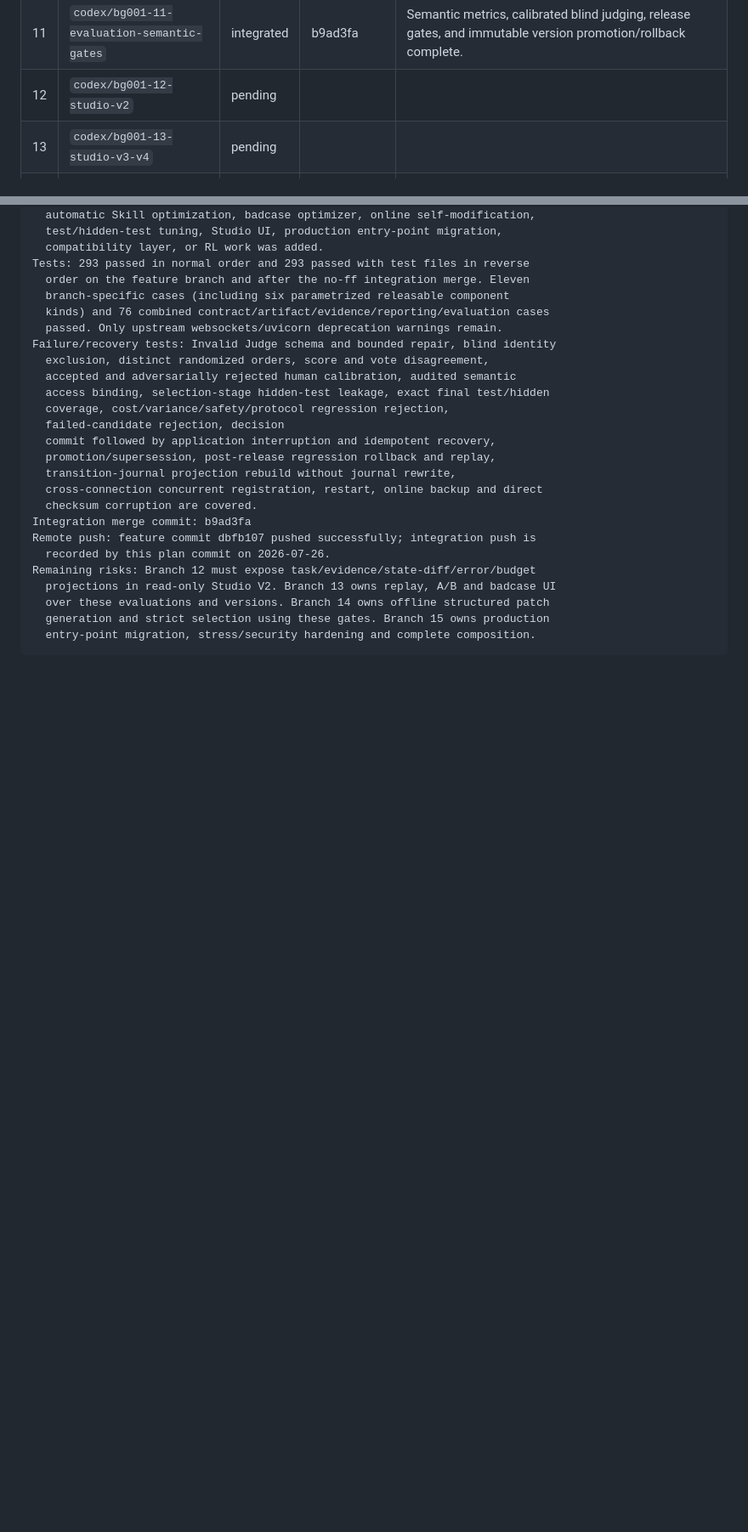
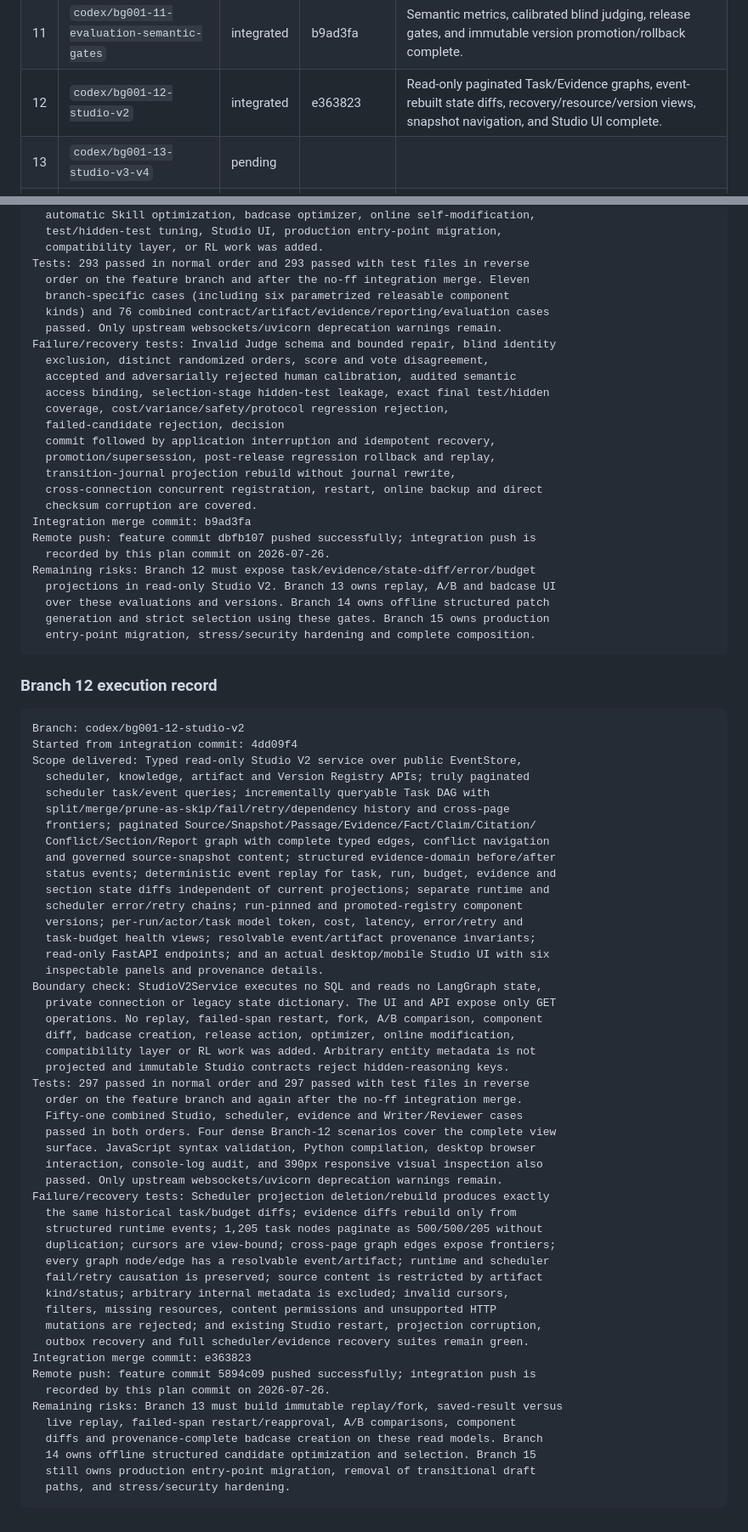
Before and after one commit to xUxIAOrUI815/deep-researcher, a Markdown page: docs/BACKGROUND001_EXECUTION_PLAN.md, 2 parts joined by grey strips. Shown at 85% size. Drawn GitHub-style; blank space fills up the shorter version.

Commit message:
docs(plan): record Background001 branch 12 integration

````diff
--- a/docs/BACKGROUND001_EXECUTION_PLAN.md
+++ b/docs/BACKGROUND001_EXECUTION_PLAN.md
@@ -130,7 +130,7 @@ All five logical roles are mandatory and share AgentKernel + AgentSpec:
 | 09 | `codex/bg001-09-synthesis-writer-reviewer` | integrated | 5838f81 | Verified-only Writer, deterministic full-rubric Reviewer, bounded report repairs, and durable revisions/citation maps complete. |
 | 10 | `codex/bg001-10-evaluation-lab-core` | integrated | b5834e9 | Five-split datasets, Frozen/Live modes, deterministic/trace metrics, and reproducible baseline experiments complete. |
 | 11 | `codex/bg001-11-evaluation-semantic-gates` | integrated | b9ad3fa | Semantic metrics, calibrated blind judging, release gates, and immutable version promotion/rollback complete. |
-| 12 | `codex/bg001-12-studio-v2` | pending | | |
+| 12 | `codex/bg001-12-studio-v2` | integrated | e363823 | Read-only paginated Task/Evidence graphs, event-rebuilt state diffs, recovery/resource/version views, snapshot navigation, and Studio UI complete. |
 | 13 | `codex/bg001-13-studio-v3-v4` | pending | | |
 | 14 | `codex/bg001-14-offline-evolution` | pending | | |
 | 15 | `codex/bg001-15-integration-hardening` | pending | | |
@@ -1141,3 +1141,56 @@ Remaining risks: Branch 12 must expose task/evidence/state-diff/error/budget
   generation and strict selection using these gates. Branch 15 owns production
   entry-point migration, stress/security hardening and complete composition.
 ```
+
+### Branch 12 execution record
+
+```text
+Branch: codex/bg001-12-studio-v2
+Started from integration commit: 4dd09f4
+Scope delivered: Typed read-only Studio V2 service over public EventStore,
+  scheduler, knowledge, artifact and Version Registry APIs; truly paginated
+  scheduler task/event queries; incrementally queryable Task DAG with
+  split/merge/prune-as-skip/fail/retry/dependency history and cross-page
+  frontiers; paginated Source/Snapshot/Passage/Evidence/Fact/Claim/Citation/
+  Conflict/Section/Report graph with complete typed edges, conflict navigation
+  and governed source-snapshot content; structured evidence-domain before/after
+  status events; deterministic event replay for task, run, budget, evidence and
+  section state diffs independent of current projections; separate runtime and
+  scheduler error/retry chains; run-pinned and promoted-registry component
+  versions; per-run/actor/task model token, cost, latency, error/retry and
+  task-budget health views; resolvable event/artifact provenance invariants;
+  read-only FastAPI endpoints; and an actual desktop/mobile Studio UI with six
+  inspectable panels and provenance details.
+Boundary check: StudioV2Service executes no SQL and reads no LangGraph state,
+  private connection or legacy state dictionary. The UI and API expose only GET
+  operations. No replay, failed-span restart, fork, A/B comparison, component
+  diff, badcase creation, release action, optimizer, online modification,
+  compatibility layer or RL work was added. Arbitrary entity metadata is not
+  projected and immutable Studio contracts reject hidden-reasoning keys.
+Tests: 297 passed in normal order and 297 passed with test files in reverse
+  order on the feature branch and again after the no-ff integration merge.
+  Fifty-one combined Studio, scheduler, evidence and Writer/Reviewer cases
+  passed in both orders. Four dense Branch-12 scenarios cover the complete view
+  surface. JavaScript syntax validation, Python compilation, desktop browser
+  interaction, console-log audit, and 390px responsive visual inspection also
+  passed. Only upstream websockets/uvicorn deprecation warnings remain.
+Failure/recovery tests: Scheduler projection deletion/rebuild produces exactly
+  the same historical task/budget diffs; evidence diffs rebuild only from
+  structured runtime events; 1,205 task nodes paginate as 500/500/205 without
+  duplication; cursors are view-bound; cross-page graph edges expose frontiers;
+  every graph node/edge has a resolvable event/artifact; runtime and scheduler
+  fail/retry causation is preserved; source content is restricted by artifact
+  kind/status; arbitrary internal metadata is excluded; invalid cursors,
+  filters, missing resources, content permissions and unsupported HTTP
+  mutations are rejected; and existing Studio restart, projection corruption,
+  outbox recovery and full scheduler/evidence recovery suites remain green.
+Integration merge commit: e363823
+Remote push: feature commit 5894c09 pushed successfully; integration push is
+  recorded by this plan commit on 2026-07-26.
+Remaining risks: Branch 13 must build immutable replay/fork, saved-result versus
+  live replay, failed-span restart/reapproval, A/B comparisons, component
+  diffs and provenance-complete badcase creation on these read models. Branch
+  14 owns offline structured candidate optimization and selection. Branch 15
+  still owns production entry-point migration, removal of transitional draft
+  paths, and stress/security hardening.
+```
````
